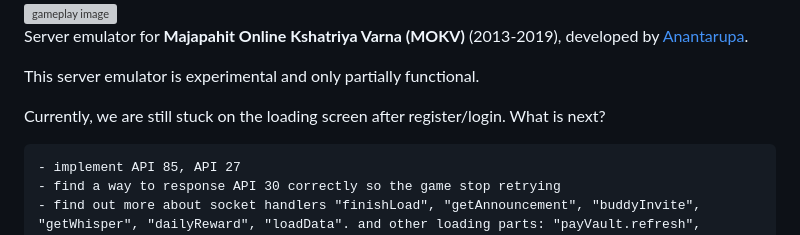
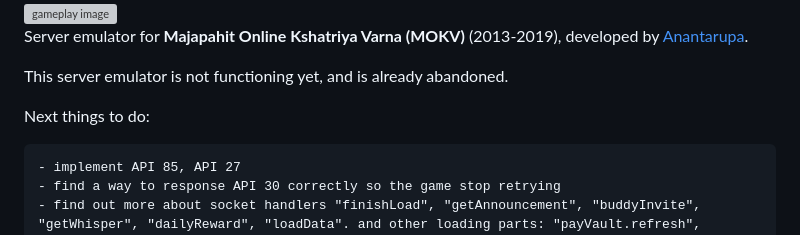
Before and after one commit to glennhenry/Majapahit-Online-Server, a Markdown page: README.md, the part around the change. Rendered like a GitHub page; grey boxes are pictures that could not be loaded.

````diff
--- a/README.md
+++ b/README.md
@@ -5,9 +5,9 @@
 
 Server emulator for **Majapahit Online Kshatriya Varna (MOKV)** (2013-2019), developed by [Anantarupa](https://anantarupa.com/).
 
-This server emulator is experimental and only partially functional.
+This server emulator is not functioning yet, and is already abandoned.
 
-Currently, we are still stuck on the loading screen after register/login. What is next?
+Next things to do:
 ```
 - implement API 85, API 27
 - find a way to response API 30 correctly so the game stop retrying
````
